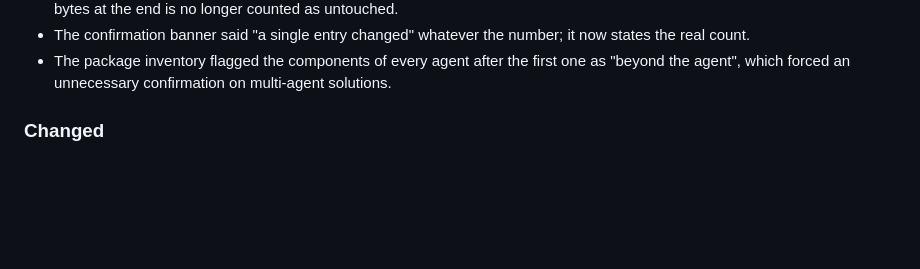
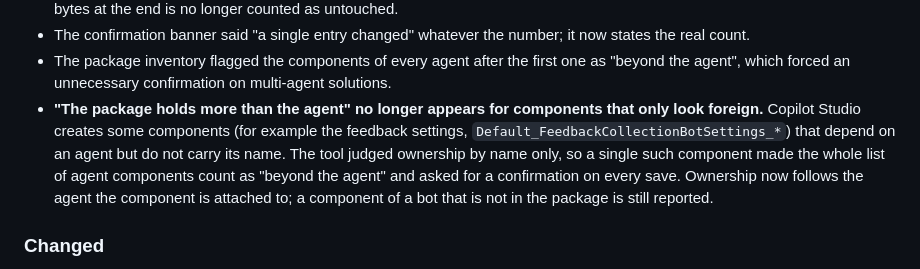
Before and after one commit to vincenzosgueradev/copilot-agent-nameplate, a Markdown page: CHANGELOG.md, the part around the change. GitHub-like rendering; blank space fills up the shorter version.

Commit message:
docs: add the false "more than the agent" dialog fix to 1.1.0
Co-Authored-By: Claude Sonnet 5.5 <noreply@anthropic.com>

```diff
--- a/CHANGELOG.md
+++ b/CHANGELOG.md
@@ -39,6 +39,13 @@ Changelog*). Sections used: **Added**, **Changed**, **Fixed**, **Removed**, **Se
   the real count.
 - The package inventory flagged the components of every agent after the first one as
   "beyond the agent", which forced an unnecessary confirmation on multi-agent solutions.
+- **"The package holds more than the agent" no longer appears for components that only look
+  foreign.** Copilot Studio creates some components (for example the feedback settings,
+  `Default_FeedbackCollectionBotSettings_*`) that depend on an agent but do not carry its name.
+  The tool judged ownership by name only, so a single such component made the whole list of
+  agent components count as "beyond the agent" and asked for a confirmation on every save.
+  Ownership now follows the agent the component is attached to; a component of a bot that is not
+  in the package is still reported.
 
 ### Changed
 - **The suffix applies to every agent of the solution.** It is a property of the target
```
